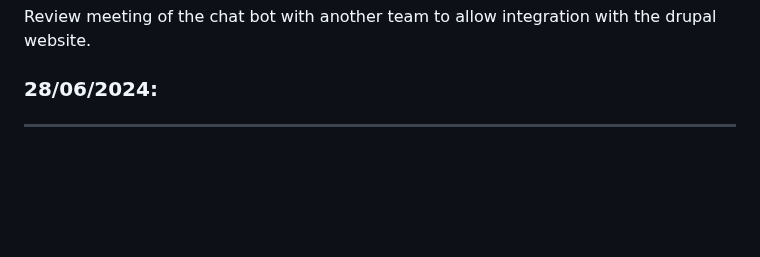
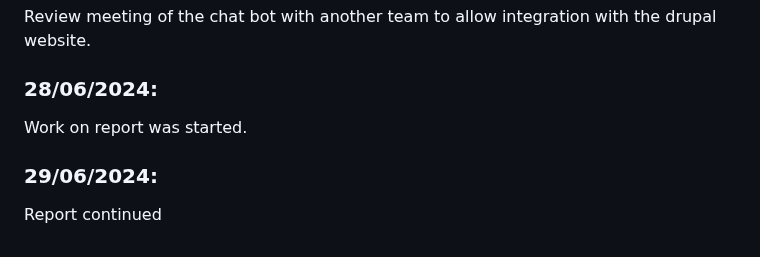
Before and after one commit to guptasukant1/OHSL-VOSS, a Markdown page: README.md, the part around the change. GitHub-like rendering; blank space fills up the shorter version.

```diff
--- a/README.md
+++ b/README.md
@@ -99,4 +99,6 @@ Explored other options for the entire chat bot using chainlit and other configs.
 ### 27/06/2024:
 Review meeting of the chat bot with another team to allow integration with the drupal website.
 ### 28/06/2024:
-----
+Work on report was started.
+### 29/06/2024:
+Report continued
```
